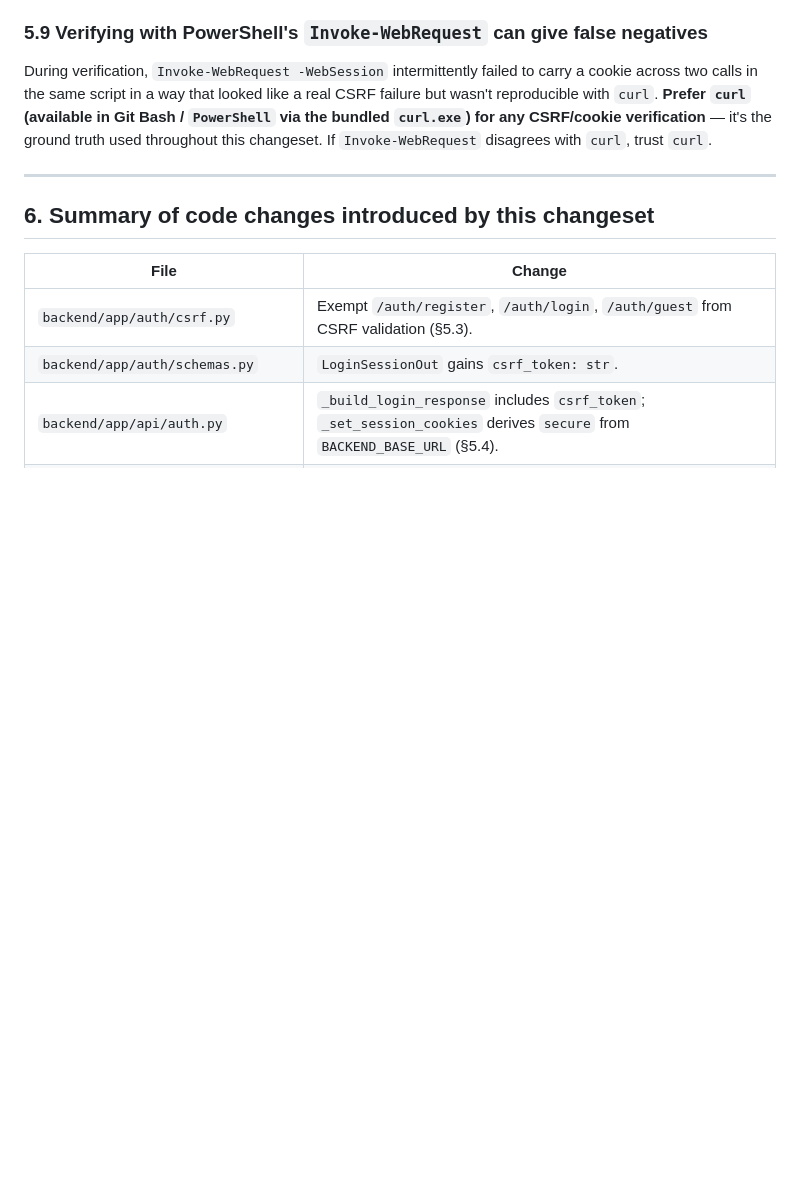
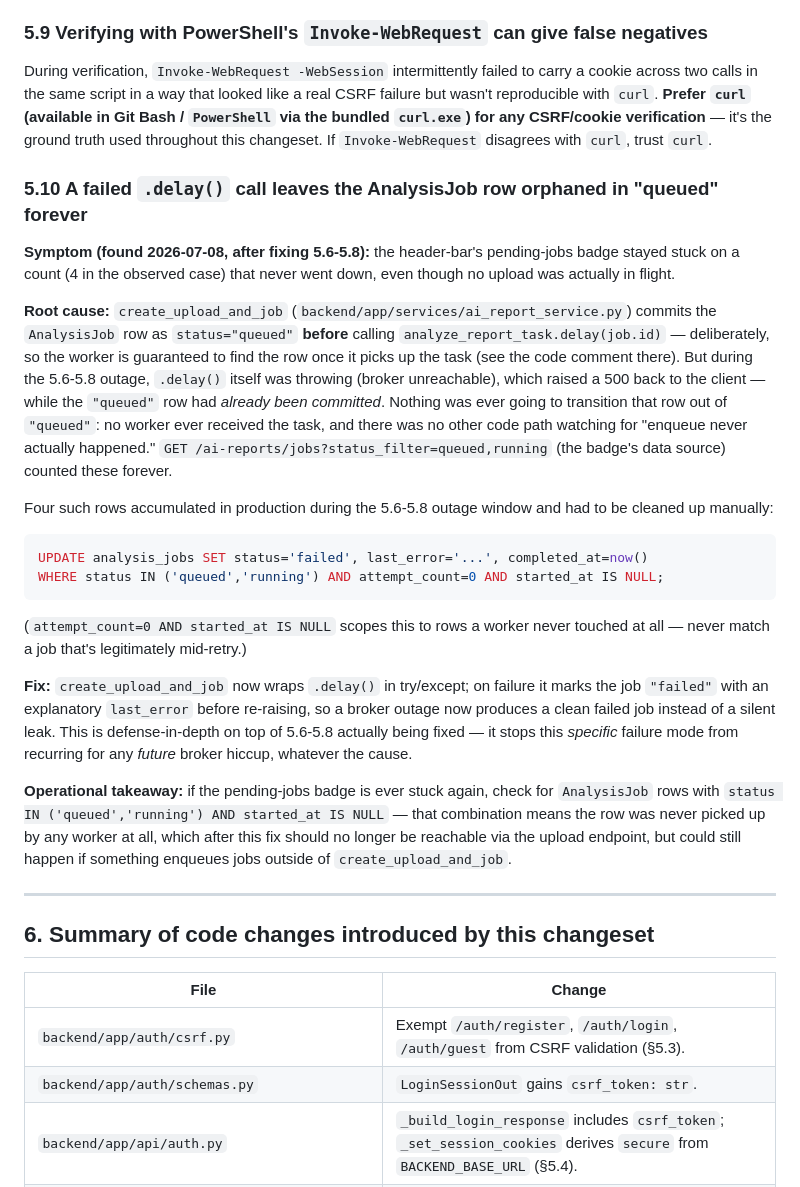
Before and after one commit to romercepeda/TFM_BigSchool, a Markdown page: specs/changesets/changeset-c09-azure-deployment.md, the part around one of its changes. GitHub-like rendering; blank space fills up the shorter version.

Commit message:
docs: document the orphaned-job badge bug and its fix in Changeset C09
Co-Authored-By: Claude Sonnet 5 <noreply@anthropic.com>

````diff
--- a/specs/changesets/changeset-c09-azure-deployment.md
+++ b/specs/changesets/changeset-c09-azure-deployment.md
@@ -255,6 +255,23 @@ Worker logs confirmed `Connected to rediss://...` and `celery@... ready.` immedi
 
 During verification, `Invoke-WebRequest -WebSession` intermittently failed to carry a cookie across two calls in the same script in a way that looked like a real CSRF failure but wasn't reproducible with `curl`. **Prefer `curl` (available in Git Bash / `PowerShell` via the bundled `curl.exe`) for any CSRF/cookie verification** — it's the ground truth used throughout this changeset. If `Invoke-WebRequest` disagrees with `curl`, trust `curl`.
 
+### 5.10 A failed `.delay()` call leaves the AnalysisJob row orphaned in "queued" forever
+
+**Symptom (found 2026-07-08, after fixing 5.6-5.8):** the header-bar's pending-jobs badge stayed stuck on a count (4 in the observed case) that never went down, even though no upload was actually in flight.
+
+**Root cause:** `create_upload_and_job` (`backend/app/services/ai_report_service.py`) commits the `AnalysisJob` row as `status="queued"` **before** calling `analyze_report_task.delay(job.id)` — deliberately, so the worker is guaranteed to find the row once it picks up the task (see the code comment there). But during the 5.6-5.8 outage, `.delay()` itself was throwing (broker unreachable), which raised a 500 back to the client — while the `"queued"` row had *already been committed*. Nothing was ever going to transition that row out of `"queued"`: no worker ever received the task, and there was no other code path watching for "enqueue never actually happened." `GET /ai-reports/jobs?status_filter=queued,running` (the badge's data source) counted these forever.
+
+Four such rows accumulated in production during the 5.6-5.8 outage window and had to be cleaned up manually:
+```sql
+UPDATE analysis_jobs SET status='failed', last_error='...', completed_at=now()
+WHERE status IN ('queued','running') AND attempt_count=0 AND started_at IS NULL;
+```
+(`attempt_count=0 AND started_at IS NULL` scopes this to rows a worker never touched at all — never match a job that's legitimately mid-retry.)
+
+**Fix:** `create_upload_and_job` now wraps `.delay()` in try/except; on failure it marks the job `"failed"` with an explanatory `last_error` before re-raising, so a broker outage now produces a clean failed job instead of a silent leak. This is defense-in-depth on top of 5.6-5.8 actually being fixed — it stops this *specific* failure mode from recurring for any *future* broker hiccup, whatever the cause.
+
+**Operational takeaway:** if the pending-jobs badge is ever stuck again, check for `AnalysisJob` rows with `status IN ('queued','running') AND started_at IS NULL` — that combination means the row was never picked up by any worker at all, which after this fix should no longer be reachable via the upload endpoint, but could still happen if something enqueues jobs outside of `create_upload_and_job`.
+
 ---
 
 ## 6. Summary of code changes introduced by this changeset
````
Also changed, not shown: other parts of specs/changesets/changeset-c09-azure-deployment.md (+1 -0 lines).
